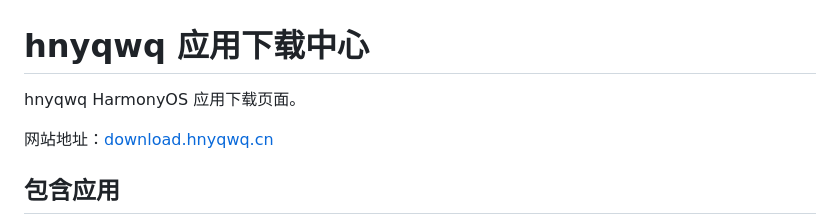
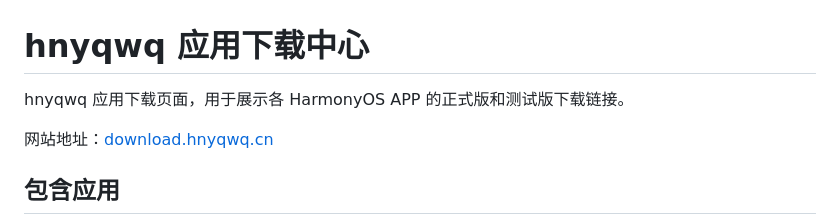
Before and after one commit to hnyqwq/download, a Markdown page: README.md, the part around the change. Drawn GitHub-style.

Commit message:
docs: restore full project description

```diff
--- a/README.md
+++ b/README.md
@@ -1,6 +1,6 @@
 # hnyqwq 应用下载中心
 
-hnyqwq HarmonyOS 应用下载页面。
+hnyqwq 应用下载页面，用于展示各 HarmonyOS APP 的正式版和测试版下载链接。
 
 网站地址：[download.hnyqwq.cn](https://download.hnyqwq.cn)
 
```
